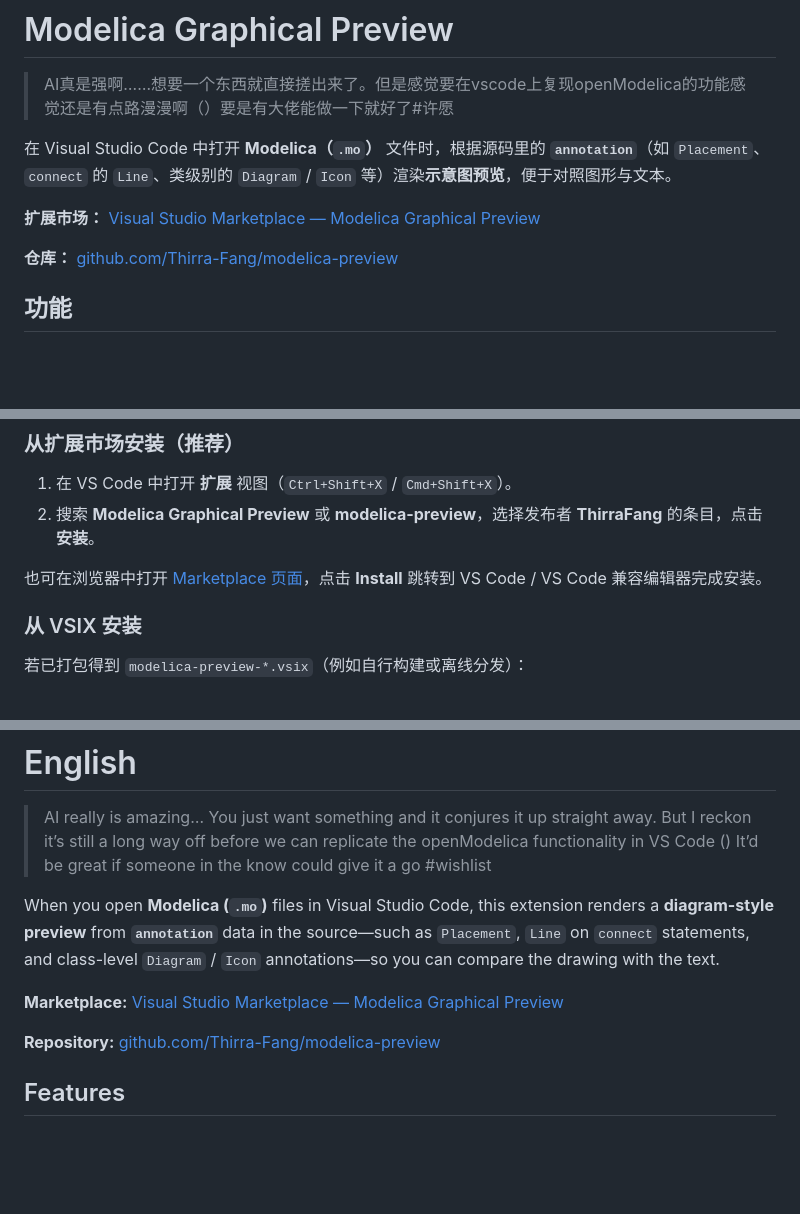
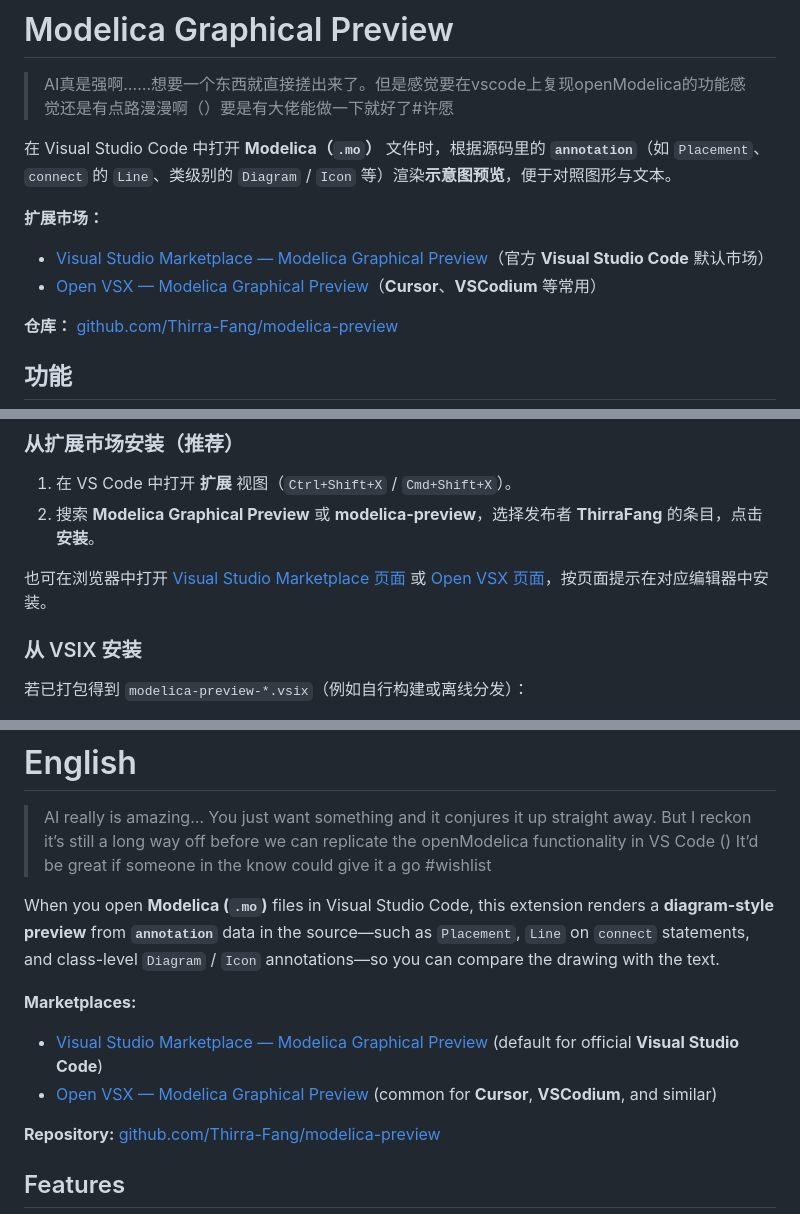
Before and after one commit to Thirra-Fang/modelica-preview, a Markdown page: README.md, 3 parts joined by grey strips. Drawn GitHub-style; blank space fills up the shorter version.

Commit message:
docs: 更新 README 文件以添加市场链接和安装说明
- 在 README.md 中增加了对 Open VSX 市场的链接，提供了更多安装选项。
- 更新了安装说明，明确了用户在浏览器中访问市场页面的步骤。

```diff
--- a/README.md
+++ b/README.md
@@ -4,7 +4,10 @@
 
 在 Visual Studio Code 中打开 **Modelica（`.mo`）** 文件时，根据源码里的 **`annotation`**（如 `Placement`、`connect` 的 `Line`、类级别的 `Diagram` / `Icon` 等）渲染**示意图预览**，便于对照图形与文本。
 
-**扩展市场：** [Visual Studio Marketplace — Modelica Graphical Preview](https://marketplace.visualstudio.com/items?itemName=ThirraFang.modelica-preview)
+**扩展市场：**
+
+- [Visual Studio Marketplace — Modelica Graphical Preview](https://marketplace.visualstudio.com/items?itemName=ThirraFang.modelica-preview)（官方 **Visual Studio Code** 默认市场）
+- [Open VSX — Modelica Graphical Preview](https://open-vsx.org/extension/ThirraFang/modelica-preview)（**Cursor**、**VSCodium** 等常用）
 
 **仓库：** [github.com/Thirra-Fang/modelica-preview](https://github.com/Thirra-Fang/modelica-preview)
 
@@ -27,7 +30,7 @@
 1. 在 VS Code 中打开 **扩展** 视图（`Ctrl+Shift+X` / `Cmd+Shift+X`）。
 2. 搜索 **Modelica Graphical Preview** 或 **modelica-preview**，选择发布者 **ThirraFang** 的条目，点击 **安装**。
 
-也可在浏览器中打开 [Marketplace 页面](https://marketplace.visualstudio.com/items?itemName=ThirraFang.modelica-preview)，点击 **Install** 跳转到 VS Code / VS Code 兼容编辑器完成安装。
+也可在浏览器中打开 [Visual Studio Marketplace 页面](https://marketplace.visualstudio.com/items?itemName=ThirraFang.modelica-preview) 或 [Open VSX 页面](https://open-vsx.org/extension/ThirraFang/modelica-preview)，按页面提示在对应编辑器中安装。
 
 ### 从 VSIX 安装
 
@@ -88,7 +91,10 @@ npm run package    # 生产构建并执行 vsce package，生成 .vsix
 
 When you open **Modelica (`.mo`)** files in Visual Studio Code, this extension renders a **diagram-style preview** from **`annotation`** data in the source—such as `Placement`, `Line` on `connect` statements, and class-level `Diagram` / `Icon` annotations—so you can compare the drawing with the text.
 
-**Marketplace:** [Visual Studio Marketplace — Modelica Graphical Preview](https://marketplace.visualstudio.com/items?itemName=ThirraFang.modelica-preview)
+**Marketplaces:**
+
+- [Visual Studio Marketplace — Modelica Graphical Preview](https://marketplace.visualstudio.com/items?itemName=ThirraFang.modelica-preview) (default for official **Visual Studio Code**)
+- [Open VSX — Modelica Graphical Preview](https://open-vsx.org/extension/ThirraFang/modelica-preview) (common for **Cursor**, **VSCodium**, and similar)
 
 **Repository:** [github.com/Thirra-Fang/modelica-preview](https://github.com/Thirra-Fang/modelica-preview)
 
```
Also changed, not shown: other parts of README.md (+1 -1 lines).
